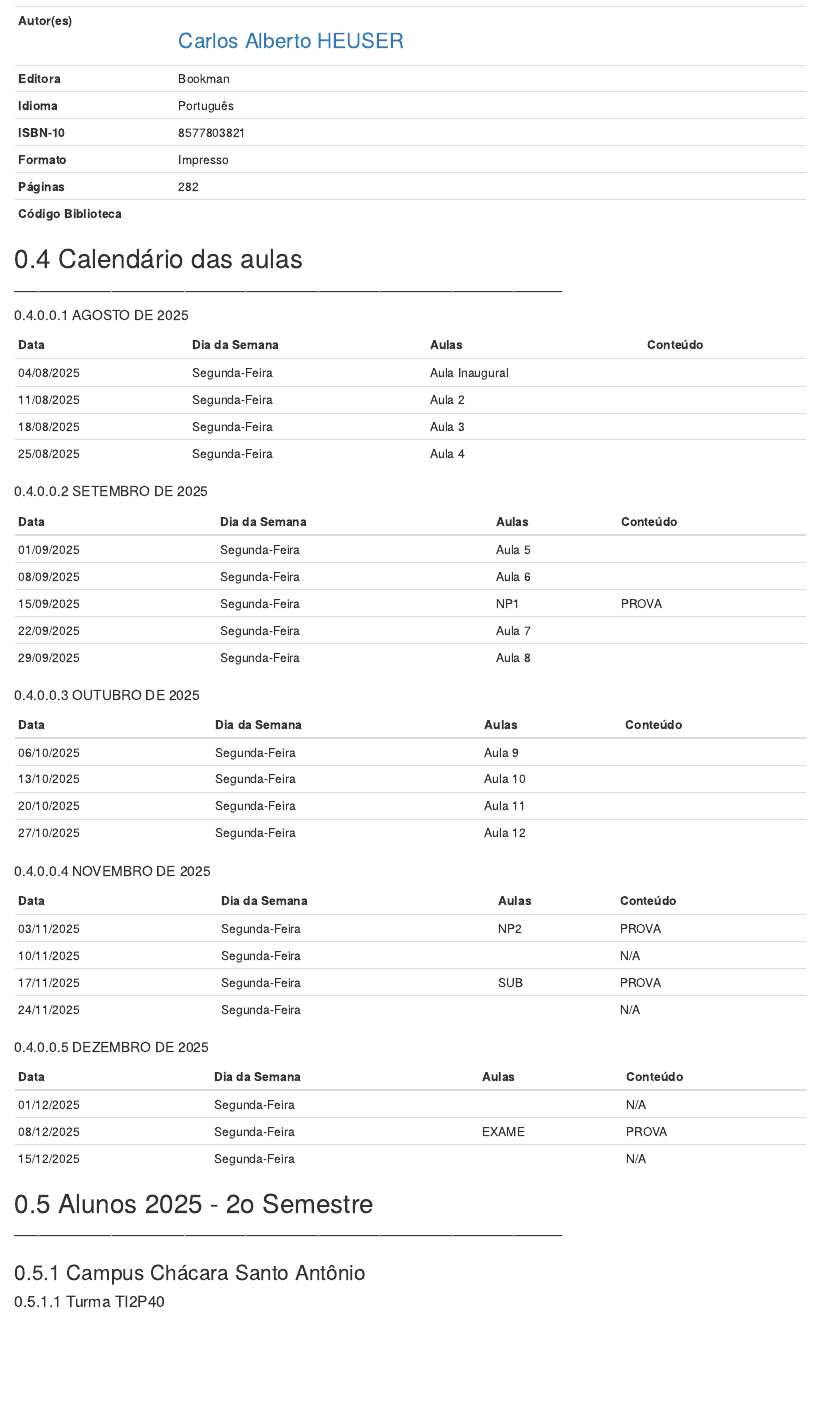
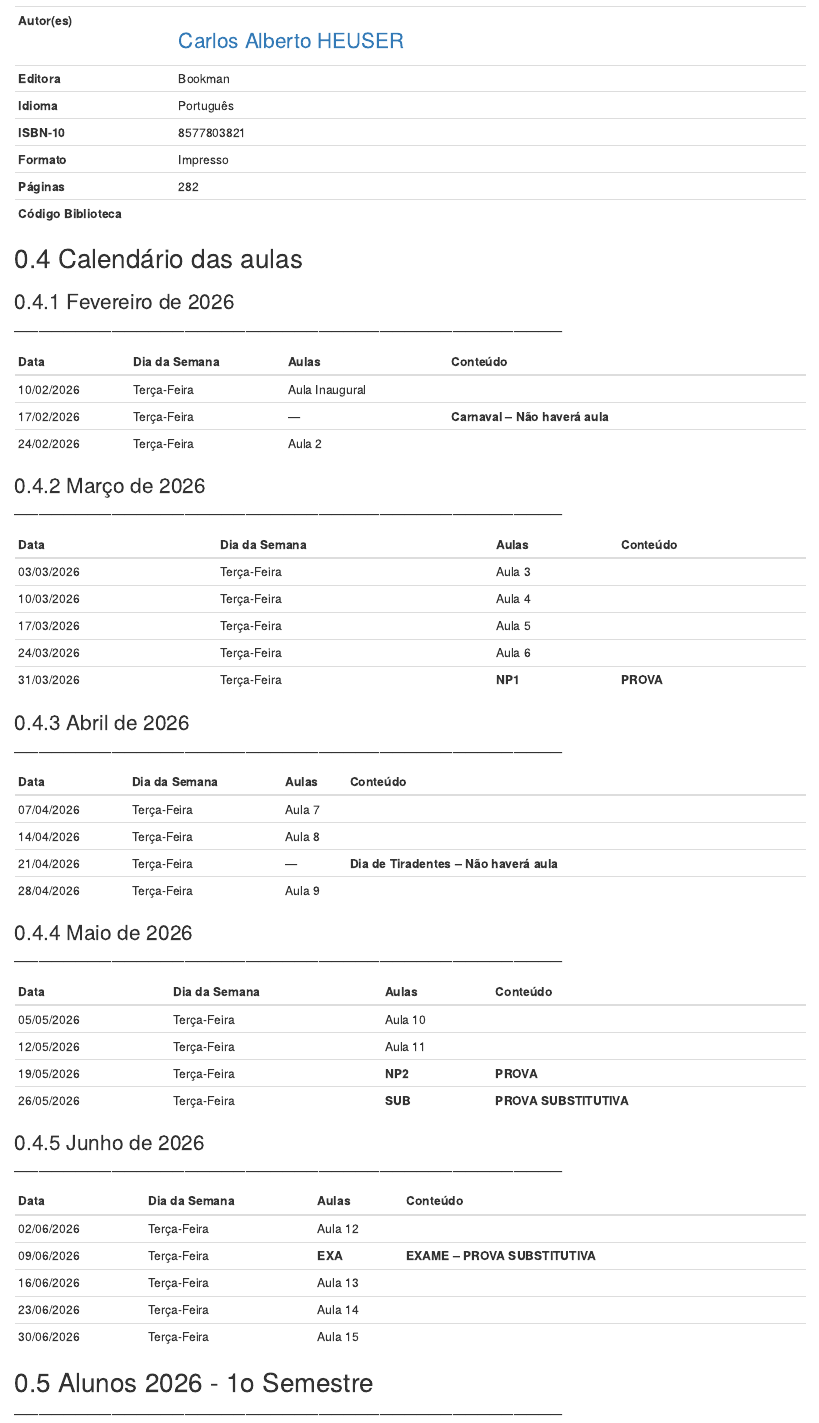
Before and after one commit to miguel7penteado/2026-1sem-ADS-BancoDeDados, an R Markdown document (index.Rmd): the page in a window 1100 px wide, from 3900 px down before the commit and from 4000 px down after it, so that both start at the same text. Rendered offline with R 4.5, knitr and Pandoc, with nearby package versions; drawn as R Markdown's standard HTML page in place of the format the file asks for; some code elsewhere in the file could not run offline.

Commit message:
Update course details for 2026 semester

````diff
--- a/index.Rmd
+++ b/index.Rmd
@@ -10,7 +10,7 @@ cover-image: images/cover.jpg
 description: |
   Este livreto reúne anotações, reflexões e conteúdos desenvolvidos ao longo das aulas da  disciplina Banco de Dados, ministrada pelo Professor Miguél Suares. Elaborado com base em experiências práticas, referências acadêmicas e diretrizes atualizadas sobre o tema, o material busca fornecer uma visão crítica e aplicada sobre análise de dados nas organizações contemporâneas.
 link-citations: yes
-github-repo: miguel7penteado/2025-2sem-GTI-BancoDeDados
+github-repo: miguel7penteado/2026-1sem-ADS-BancoDeDados
 ---
 
 ```{r setup, include=FALSE}
@@ -124,58 +124,67 @@ Estas anotações são apenas lembretes das aulas expostas em sala, durante a di
 
 ## Calendário das aulas
 
+### Fevereiro de 2026
 —————————————————————————————————————————————
 
-##### AGOSTO DE 2025
+| Data       | Dia da Semana | Aulas          | Conteúdo                       |
+| ---------- | ------------- | -------------- | ------------------------------ |
+| 10/02/2026 | Terça-Feira   | Aula Inaugural |                                |
+| 17/02/2026 | Terça-Feira   | —              | **Carnaval – Não haverá aula** |
+| 24/02/2026 | Terça-Feira   | Aula 2         |                                |
 
-| Data       | Dia da Semana | Aulas          | Conteúdo |
-|------------|---------------|----------------|----------|
-| 04/08/2025 | Segunda-Feira | Aula Inaugural |          |
-| 11/08/2025 | Segunda-Feira | Aula 2         |          |
-| 18/08/2025 | Segunda-Feira | Aula 3         |          |
-| 25/08/2025 | Segunda-Feira | Aula 4         |          |
+### Março de 2026
+—————————————————————————————————————————————
 
-##### SETEMBRO DE 2025
+| Data       | Dia da Semana | Aulas   | Conteúdo  |
+| ---------- | ------------- | ------- | --------- |
+| 03/03/2026 | Terça-Feira   | Aula 3  |           |
+| 10/03/2026 | Terça-Feira   | Aula 4  |           |
+| 17/03/2026 | Terça-Feira   | Aula 5  |           |
+| 24/03/2026 | Terça-Feira   | Aula 6  |           |
+| 31/03/2026 | Terça-Feira   | **NP1** | **PROVA** |
 
-| Data       | Dia da Semana | Aulas  | Conteúdo |
-|------------|---------------|--------|----------|
-| 01/09/2025 | Segunda-Feira | Aula 5 |          |
-| 08/09/2025 | Segunda-Feira | Aula 6 |          |
-| 15/09/2025 | Segunda-Feira | NP1    | PROVA    |
-| 22/09/2025 | Segunda-Feira | Aula 7 |          |
-| 29/09/2025 | Segunda-Feira | Aula 8 |          |
 
-##### OUTUBRO DE 2025
+### Abril de 2026
+—————————————————————————————————————————————
 
-| Data       | Dia da Semana | Aulas   | Conteúdo |
-|------------|---------------|---------|----------|
-| 06/10/2025 | Segunda-Feira | Aula 9  |          |
-| 13/10/2025 | Segunda-Feira | Aula 10 |          |
-| 20/10/2025 | Segunda-Feira | Aula 11 |          |
-| 27/10/2025 | Segunda-Feira | Aula 12 |          |
+| Data       | Dia da Semana | Aulas  | Conteúdo                                |
+| ---------- | ------------- | ------ | --------------------------------------- |
+| 07/04/2026 | Terça-Feira   | Aula 7 |                                         |
+| 14/04/2026 | Terça-Feira   | Aula 8 |                                         |
+| 21/04/2026 | Terça-Feira   | —      | **Dia de Tiradentes – Não haverá aula** |
+| 28/04/2026 | Terça-Feira   | Aula 9 |                                         |
 
-##### NOVEMBRO DE 2025
 
-| Data       | Dia da Semana | Aulas | Conteúdo |
-|------------|---------------|-------|----------|
-| 03/11/2025 | Segunda-Feira | NP2   | PROVA    |
-| 10/11/2025 | Segunda-Feira |       | N/A      |
-| 17/11/2025 | Segunda-Feira | SUB   | PROVA    |
-| 24/11/2025 | Segunda-Feira |       | N/A      |
+### Maio de 2026
+—————————————————————————————————————————————
 
-##### DEZEMBRO DE 2025
+| Data       | Dia da Semana | Aulas   | Conteúdo               |
+| ---------- | ------------- | ------- | ---------------------- |
+| 05/05/2026 | Terça-Feira   | Aula 10 |                        |
+| 12/05/2026 | Terça-Feira   | Aula 11 |                        |
+| 19/05/2026 | Terça-Feira   | **NP2** | **PROVA**              |
+| 26/05/2026 | Terça-Feira   | **SUB** | **PROVA SUBSTITUTIVA** |
 
-| Data       | Dia da Semana | Aulas | Conteúdo |
-|------------|---------------|-------|----------|
-| 01/12/2025 | Segunda-Feira |       | N/A      |
-| 08/12/2025 | Segunda-Feira | EXAME | PROVA    |
-| 15/12/2025 | Segunda-Feira |       | N/A      |
 
-## Alunos 2025 - 2o Semestre
+
+### Junho de 2026
+—————————————————————————————————————————————
+
+| Data       | Dia da Semana | Aulas   | Conteúdo                       |
+| ---------- | ------------- | ------- | ------------------------------ |
+| 02/06/2026 | Terça-Feira   | Aula 12 |                                |
+| 09/06/2026 | Terça-Feira   | **EXA** | **EXAME – PROVA SUBSTITUTIVA** |
+| 16/06/2026 | Terça-Feira   | Aula 13 |                                |
+| 23/06/2026 | Terça-Feira   | Aula 14 |                                |
+| 30/06/2026 | Terça-Feira   | Aula 15 |                                |
+
+
+
+## Alunos 2026 - 1o Semestre
 
 —————————————————————————————————————————————
 
 ### Campus Chácara Santo Antônio
 
-#### Turma TI2P40
 
````
Also changed, not shown: index.Rmd (13 more changed lines).
